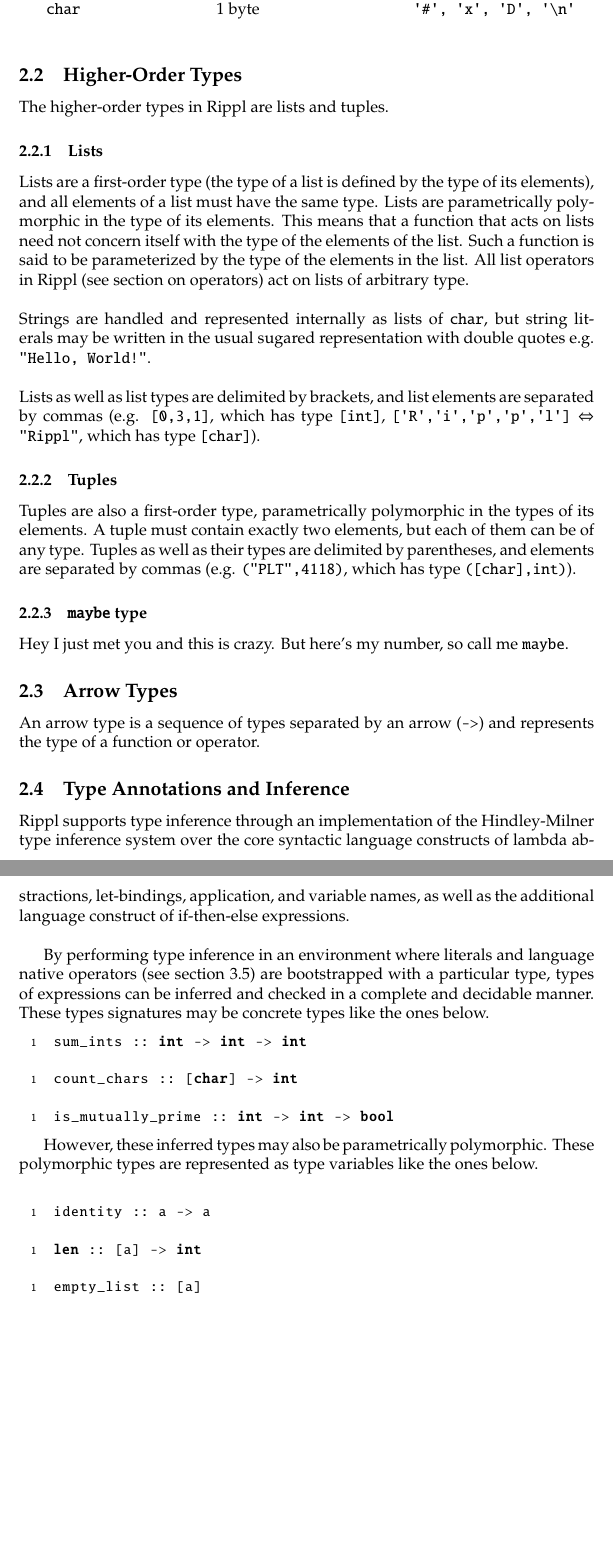
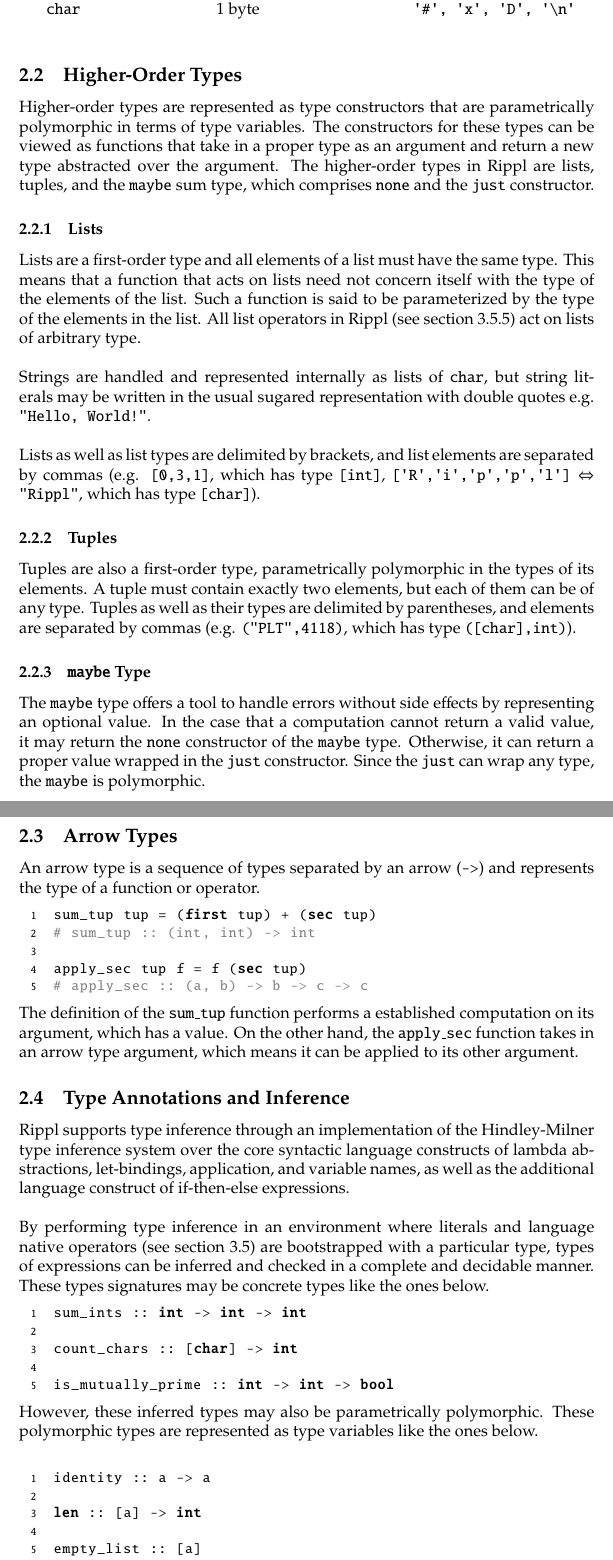
Before and after one commit to al3623/rippl, a LaTeX document (reports/LRM.tex): two parts of pages 5 and 6 of 16, joined at a grey line, cut so that both start at the same text, the shorter picture padded with empty space. Compiled offline with pdfLaTeX.

Commit message:
Proof read just a bit

```diff
--- a/reports/LRM.tex
+++ b/reports/LRM.tex
@@ -121,9 +121,9 @@ $Examples$ \\
 \end{multicols}
 
 \subsection{Higher-Order Types}
-The higher-order types in Rippl are lists and tuples.
+Higher-order types are represented as type constructors that are parametrically polymorphic in terms of type variables. The constructors for these types can be viewed as functions that take in a proper type as an argument and return a new type abstracted over the argument. The higher-order types in Rippl are lists, tuples, and the \texttt{maybe} sum type, which comprises \texttt{none} and the \texttt{just} constructor.
 \subsubsection{Lists}
-Lists are a first-order type (the type of a list is defined by the type of its elements), and all elements of a list must have the same type. Lists are parametrically polymorphic in the type of its elements. This means that a function that acts on lists need not concern itself with the type of the elements of the list. Such a function is said to be parameterized by the type of the elements in the list. All list operators in Rippl (see section on operators) act on lists of arbitrary type. \\\\
+Lists are a first-order type and all elements of a list must have the same type. This means that a function that acts on lists need not concern itself with the type of the elements of the list. Such a function is said to be parameterized by the type of the elements in the list. All list operators in Rippl (see section 3.5.5) act on lists of arbitrary type. \\\\
 Strings are handled and represented internally as lists of \texttt{char}, but
 string literals may be written in the usual sugared representation with double quotes e.g. \texttt{"Hello, World!"}.\\\\
 Lists as well as list types are delimited by brackets, and list elements are separated by commas (e.g. $\texttt{[0,3,1]}$, which has type \texttt{[int]}, $\texttt{[\sq R\sq,\sq i\sq,\sq p\sq,\sq p\sq,\sq l\sq]}\Leftrightarrow \texttt{"Rippl"}$, which has type $\texttt{[char]}$).
@@ -131,35 +131,38 @@ Lists as well as list types are delimited by brackets, and list elements are sep
 \subsubsection{Tuples}
 Tuples are also a first-order type, parametrically polymorphic in the types of its elements. A tuple must contain exactly two elements, but each of them can be of any type. Tuples as well as their types are delimited by parentheses, and elements are separated by commas (e.g. \texttt{("PLT",4118)}, which has type \texttt{([char],int)}).
 
-\subsubsection{\texttt{maybe} type}
-Hey I just met you and this is crazy. But here's my number, so call me \texttt{maybe}.
+\subsubsection{\texttt{maybe} Type}
+The \texttt{maybe} type offers a tool to handle errors without side effects by representing an optional value. In the case that a computation cannot return a valid value, it may return the \texttt{none} constructor of the \texttt{maybe} type. Otherwise, it can return a proper value wrapped in the \texttt{just} constructor. Since the \texttt{just} can wrap any type, the \texttt{maybe} is polymorphic.
 
 \subsection{Arrow Types}
 An arrow type is a sequence of types separated by an arrow (\texttt{->}) and represents the type of a function or operator. %TODO
+\begin{lstlisting}[language=rippl]
+sum_tup tup = (first tup) + (sec tup)
+# sum_tup :: (int, int) -> int
+
+apply_sec tup f = f (sec tup)
+# apply_sec :: (a, b) -> b -> c -> c
+\end{lstlisting}
+The definition of the \texttt{sum\_tup} function performs a established computation on its argument, which has a value. On the other hand, the \texttt{apply\_sec} function takes in an arrow type argument, which means it can be applied to its other argument.
 
 \subsection{Type Annotations and Inference}
 Rippl supports type inference through an implementation of the Hindley-Milner type inference system over the core syntactic language constructs of lambda abstractions, let-bindings, application, and variable names, as well as the additional language construct of if-then-else expressions. \\
 
-By performing type inference in an environment where literals and language native operators (see section 3.5) are bootstrapped  with a particular type, types of expressions can be inferred and checked in a complete and decidable manner. These types signatures may be concrete types like the ones below.
+\noindent By performing type inference in an environment where literals and language native operators (see section 3.5) are bootstrapped  with a particular type, types of expressions can be inferred and checked in a complete and decidable manner. These types signatures may be concrete types like the ones below.
 
 \begin{lstlisting}[language=rippl]
 sum_ints :: int -> int -> int
-\end{lstlisting}
-\begin{lstlisting}[language=rippl]
+
 count_chars :: [char] -> int
-\end{lstlisting}
-\begin{lstlisting}[language=rippl]
+
 is_mutually_prime :: int -> int -> bool
 \end{lstlisting}
 
-However, these inferred types may also be parametrically polymorphic. These polymorphic types are represented as type variables like the ones below. \\
+\noindent However, these inferred types may also be parametrically polymorphic. These polymorphic types are represented as type variables like the ones below. \\
 
 \begin{lstlisting}[language=rippl]
 identity :: a -> a
-\end{lstlisting}
-\begin{lstlisting}[language=rippl]
+
 len :: [a] -> int
-\end{lstlisting}
-\begin{lstlisting}[language=rippl]
+
 empty_list :: [a]
-\end{lstlisting}
```
Also changed, not shown: reports/LRM.tex (33 more changed lines). Lines whose indentation alone changed are shown as unchanged.
